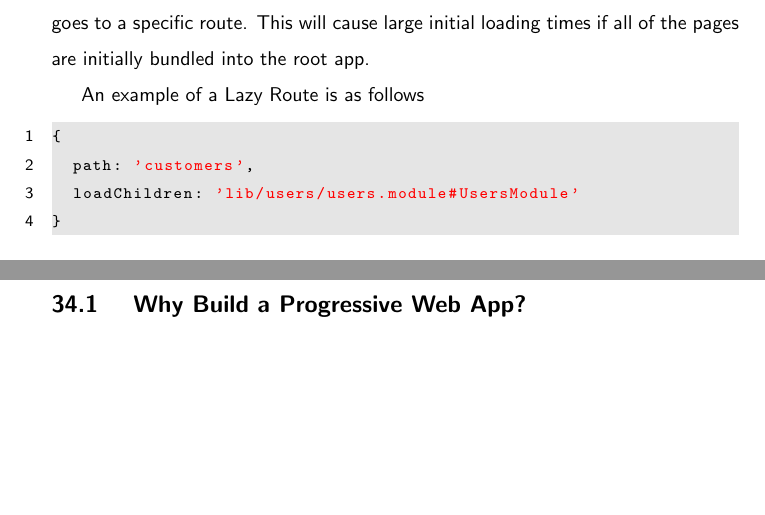
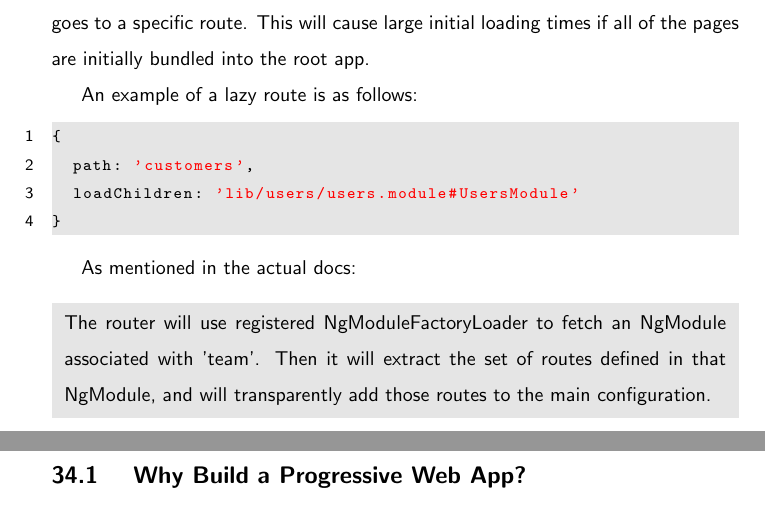
Before and after one commit to razroo/angular-content, a LaTeX document (main.tex, which reads routing/lazy-loading/lazy-loading.tex): two parts of pages 86 and 87 of 193, joined at a grey line, cut so that both start at the same text, the shorter picture padded with empty space. Compiled offline with pdfLaTeX.

Commit message:
Add documenation from the angular router as to what the factory does.

```diff
--- a/routing/lazy-loading/lazy-loading.tex
+++ b/routing/lazy-loading/lazy-loading.tex
@@ -5,10 +5,16 @@ is lazy loading. That would simply mean that a module is only loaded once
 the page goes to a specific route. This will cause large initial loading times
 if all of the pages are initially bundled into the root app.
 
-An example of a Lazy Route is as follows
+An example of a lazy route is as follows:
 \begin{lstlisting}
 {
   path: 'customers',
   loadChildren: 'lib/users/users.module#UsersModule'
 }
 \end{lstlisting}
+
+As mentioned in the actual docs:
+\mybox{ The router will use registered NgModuleFactoryLoader to fetch an
+NgModule associated with 'team'. Then it will extract the set of routes defined
+in that NgModule, and will transparently add those routes to the main
+configuration.}
```
